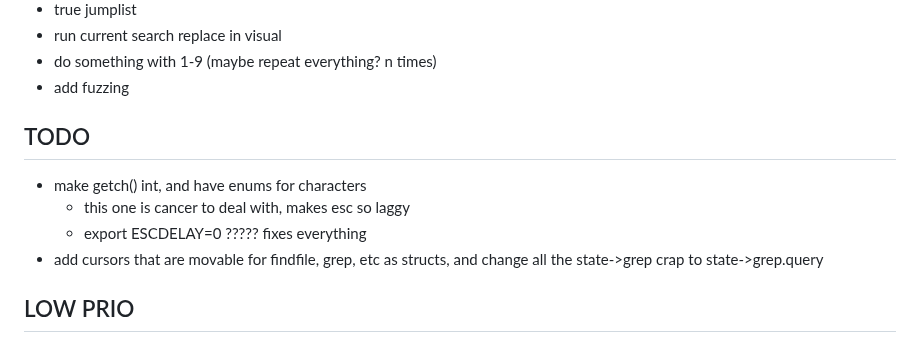
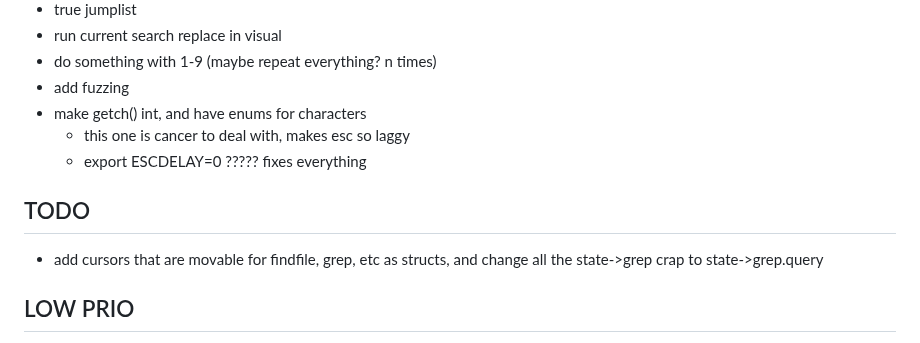
Before and after one commit to btnguyenPersonal/edit, a Markdown page: tasks.md, the part around the change. GitHub-like rendering.

Commit message:
update tasks

```diff
--- a/tasks.md
+++ b/tasks.md
@@ -103,11 +103,11 @@
 - run current search replace in visual
 - do something with 1-9 (maybe repeat everything? n times)
 - add fuzzing
-
-## TODO
 - make getch() int, and have enums for characters
     - this one is cancer to deal with, makes esc so laggy
     - export ESCDELAY=0 ????? fixes everything
+
+## TODO
 - add cursors that are movable for findfile, grep, etc as structs, and change all the state->grep crap to state->grep.query
 
 ## LOW PRIO
```
